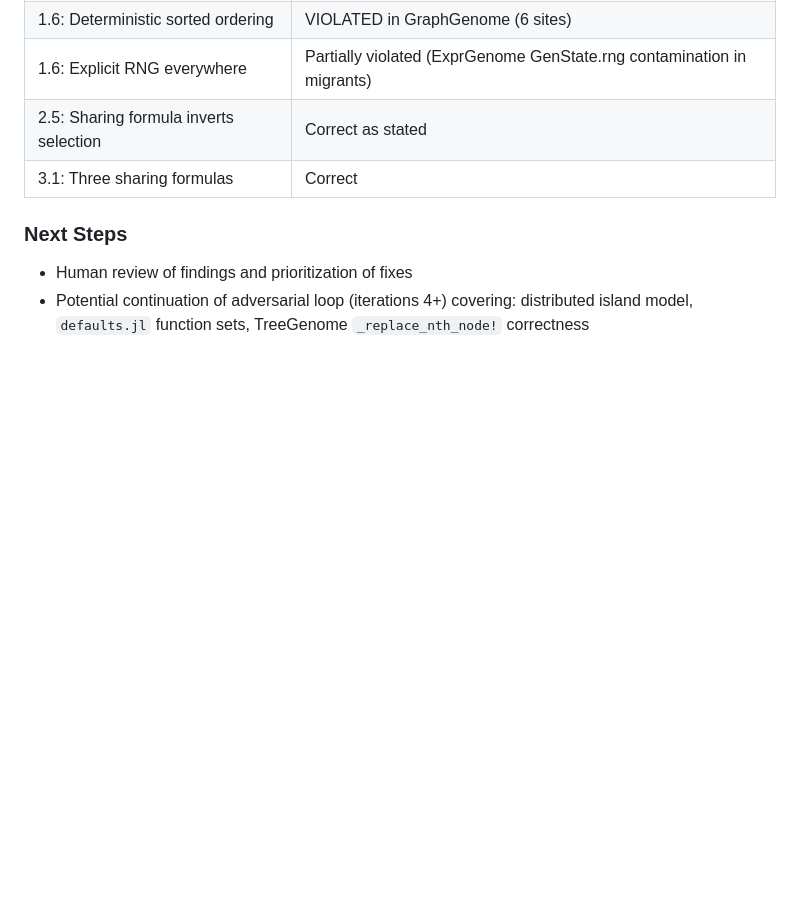
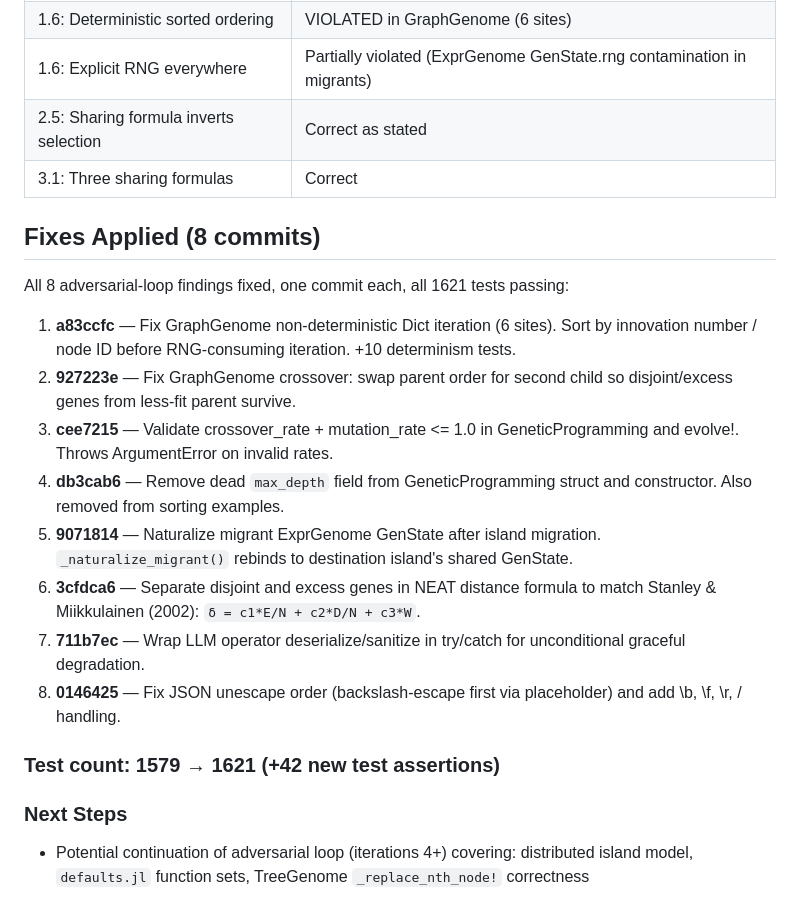
Before and after one commit to CodeReclaimers/Arborist.jl, a Markdown page: progress-20260404.md, the part around the change. Rendered like a GitHub page; blank space fills up the shorter version.

Commit message:
Update CLAUDE.md and progress log after 8 adversarial-loop fixes
Test count: 1579 -> 1621. Fast tier: ~48s.

Co-Authored-By: Claude Opus 4.6 (1M context) <noreply@anthropic.com>

```diff
--- a/progress-20260404.md
+++ b/progress-20260404.md
@@ -56,7 +56,21 @@ Ran a 3-iteration adversarial research loop using Gemini 2.5 Pro as critical rev
 | 2.5: Sharing formula inverts selection | Correct as stated |
 | 3.1: Three sharing formulas | Correct |
 
+## Fixes Applied (8 commits)
+
+All 8 adversarial-loop findings fixed, one commit each, all 1621 tests passing:
+
+1. **a83ccfc** — Fix GraphGenome non-deterministic Dict iteration (6 sites). Sort by innovation number / node ID before RNG-consuming iteration. +10 determinism tests.
+2. **927223e** — Fix GraphGenome crossover: swap parent order for second child so disjoint/excess genes from less-fit parent survive.
+3. **cee7215** — Validate crossover_rate + mutation_rate <= 1.0 in GeneticProgramming and evolve!. Throws ArgumentError on invalid rates.
+4. **db3cab6** — Remove dead `max_depth` field from GeneticProgramming struct and constructor. Also removed from sorting examples.
+5. **9071814** — Naturalize migrant ExprGenome GenState after island migration. `_naturalize_migrant()` rebinds to destination island's shared GenState.
+6. **3cfdca6** — Separate disjoint and excess genes in NEAT distance formula to match Stanley & Miikkulainen (2002): `δ = c1*E/N + c2*D/N + c3*W`.
+7. **711b7ec** — Wrap LLM operator deserialize/sanitize in try/catch for unconditional graceful degradation.
+8. **0146425** — Fix JSON unescape order (backslash-escape first via placeholder) and add \b, \f, \r, \/ handling.
+
+### Test count: 1579 → 1621 (+42 new test assertions)
+
 ### Next Steps
 
-- Human review of findings and prioritization of fixes
 - Potential continuation of adversarial loop (iterations 4+) covering: distributed island model, `defaults.jl` function sets, TreeGenome `_replace_nth_node!` correctness
```
Also changed, not shown: CLAUDE.md (+2 -2 lines).
